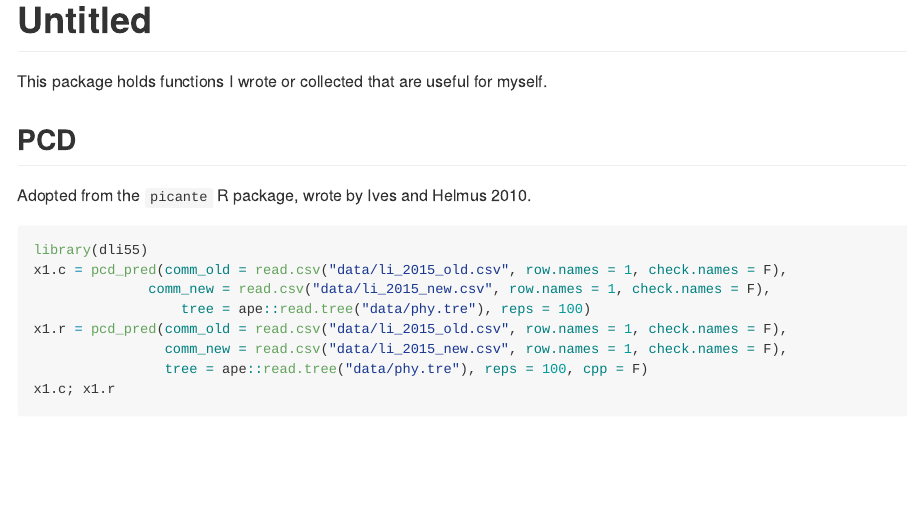
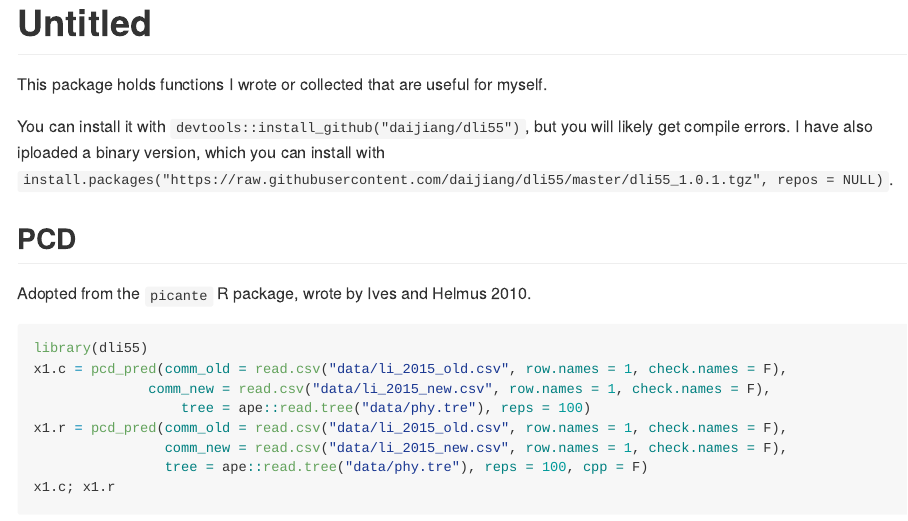
Before and after one commit to daijiang/dli55, an R Markdown document (README.Rmd): the page in a window 1100 px wide, from its top. The pictures show the output file README.md that the author committed with the source, drawn offline in the style of GitHub.

Commit message:
add install methods in readme

````diff
--- a/README.Rmd
+++ b/README.Rmd
@@ -8,6 +8,8 @@ knitr::opts_chunk$set(echo = TRUE)
 ```
 
 This package holds functions I wrote or collected that are useful for myself.
+
+You can install it with `devtools::install_github("daijiang/dli55")`, but you will likely get compile errors. I have also iploaded a binary version, which you can install with `install.packages("https://raw.githubusercontent.com/daijiang/dli55/master/dli55_1.0.1.tgz", repos = NULL)`.
 
 ## PCD
 
````
Also changed, not shown: README.md.
